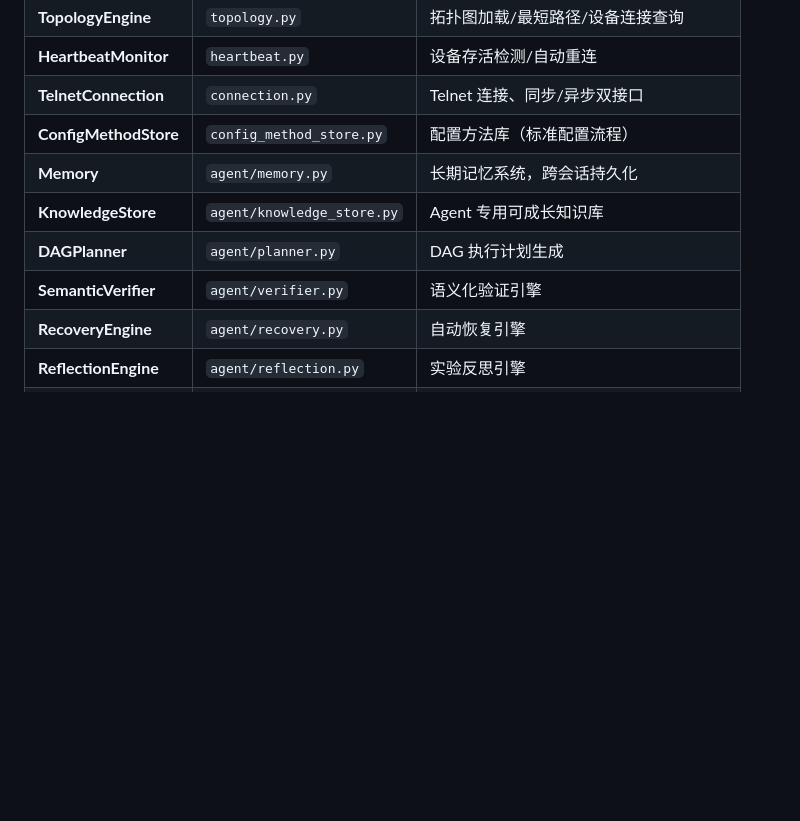
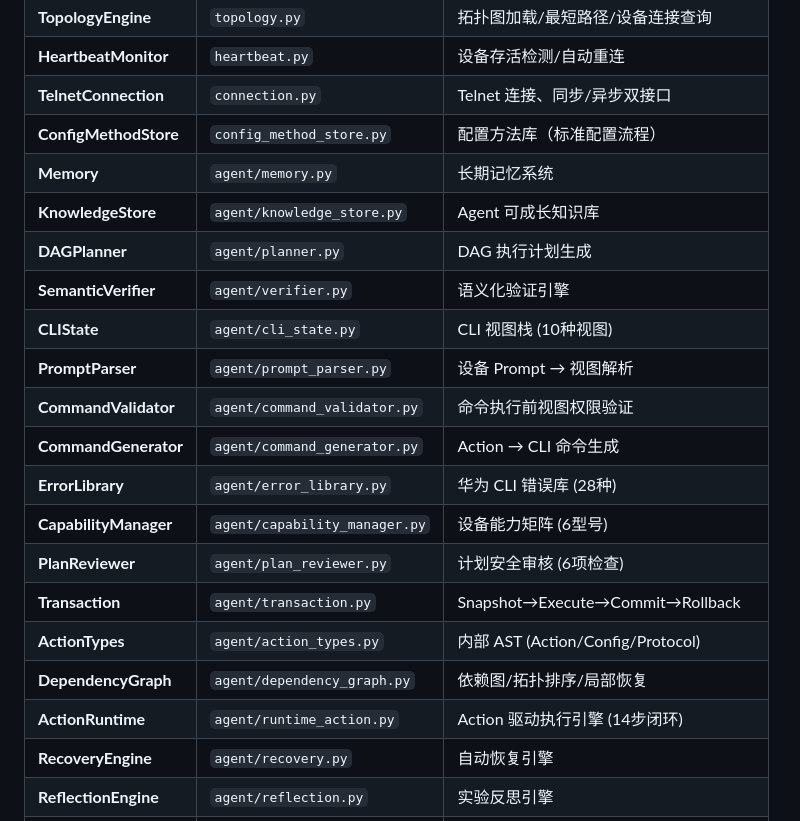
Before and after one commit to 04131134/ensp-mcp, a Markdown page: README.md, the part around the change. GitHub-like rendering; blank space fills up the shorter version.

Commit message:
docs: 更新README模块表 — 新增Tasks 2-4的12个模块

```diff
--- a/README.md
+++ b/README.md
@@ -110,10 +110,21 @@ Finish
 | **HeartbeatMonitor** | `heartbeat.py` | 设备存活检测/自动重连 |
 | **TelnetConnection** | `connection.py` | Telnet 连接、同步/异步双接口 |
 | **ConfigMethodStore** | `config_method_store.py` | 配置方法库（标准配置流程） |
-| **Memory** | `agent/memory.py` | 长期记忆系统，跨会话持久化 |
-| **KnowledgeStore** | `agent/knowledge_store.py` | Agent 专用可成长知识库 |
+| **Memory** | `agent/memory.py` | 长期记忆系统 |
+| **KnowledgeStore** | `agent/knowledge_store.py` | Agent 可成长知识库 |
 | **DAGPlanner** | `agent/planner.py` | DAG 执行计划生成 |
 | **SemanticVerifier** | `agent/verifier.py` | 语义化验证引擎 |
+| **CLIState** | `agent/cli_state.py` | CLI 视图栈 (10种视图) |
+| **PromptParser** | `agent/prompt_parser.py` | 设备 Prompt → 视图解析 |
+| **CommandValidator** | `agent/command_validator.py` | 命令执行前视图权限验证 |
+| **CommandGenerator** | `agent/command_generator.py` | Action → CLI 命令生成 |
+| **ErrorLibrary** | `agent/error_library.py` | 华为 CLI 错误库 (28种) |
+| **CapabilityManager** | `agent/capability_manager.py` | 设备能力矩阵 (6型号) |
+| **PlanReviewer** | `agent/plan_reviewer.py` | 计划安全审核 (6项检查) |
+| **Transaction** | `agent/transaction.py` | Snapshot→Execute→Commit→Rollback |
+| **ActionTypes** | `agent/action_types.py` | 内部 AST (Action/Config/Protocol) |
+| **DependencyGraph** | `agent/dependency_graph.py` | 依赖图/拓扑排序/局部恢复 |
+| **ActionRuntime** | `agent/runtime_action.py` | Action 驱动执行引擎 (14步闭环) |
 | **RecoveryEngine** | `agent/recovery.py` | 自动恢复引擎 |
 | **ReflectionEngine** | `agent/reflection.py` | 实验反思引擎 |
 | **LearningEngine** | `agent/learning.py` | 自主学习引擎 |
```
